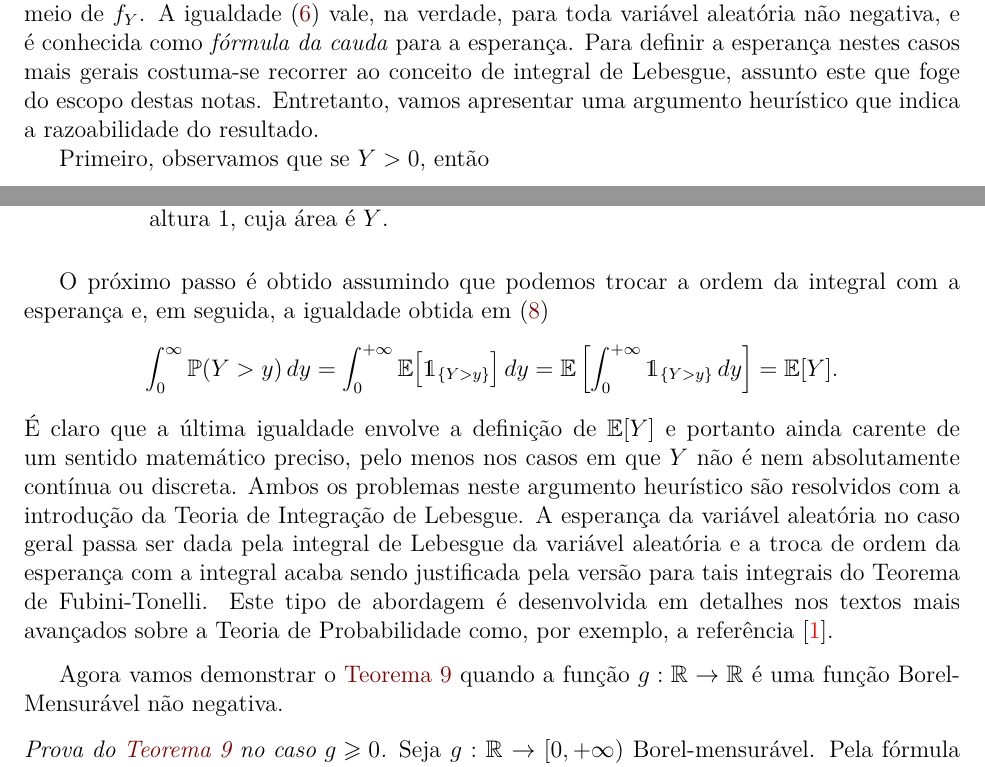
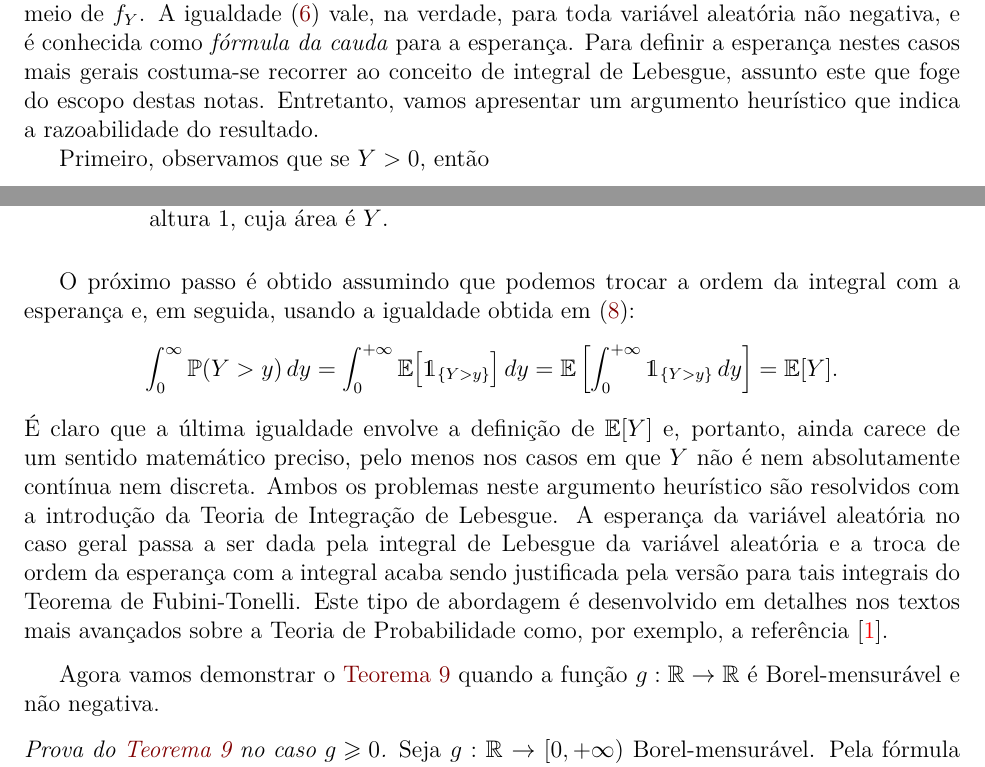
Before and after one commit to leandro-mat/MProb, a LaTeX paper (vas-continuas-esperanca/vas-continuas-esperanca.tex): two parts of page 8 of 18, joined at a grey line, cut so that both start at the same text. Compiled offline with pdfLaTeX; a LaTeX package or settings file that is missing is left out.

Commit message:
Corrige gramática e ortografia nas seções de esperança e apêndice

```diff
--- a/vas-continuas-esperanca/vas-continuas-esperanca.tex
+++ b/vas-continuas-esperanca/vas-continuas-esperanca.tex
@@ -743,7 +743,7 @@ lados valem $+\infty$.
   cauda} para a esperança. Para definir a esperança nestes casos mais
   gerais costuma-se recorrer ao conceito de integral de Lebesgue,
   assunto este que foge do escopo destas notas.
-  Entretanto, vamos apresentar uma argumento heurístico que indica
+  Entretanto, vamos apresentar um argumento heurístico que indica
   a razoabilidade do resultado.
 
   Primeiro, observamos que se $Y>0$, então
@@ -775,7 +775,8 @@ lados valem $+\infty$.
   \label{fig:indicador-formula-cauda}
   \end{figure}
   O próximo passo é obtido assumindo que podemos trocar a ordem da
-  integral com a esperança e, em seguida, a igualdade obtida em \eqref{eq-aux1-esp-pos}
+  integral com a esperança e, em seguida, usando a igualdade obtida em
+  \eqref{eq-aux1-esp-pos}:
   \begin{align*}
   \int_{0}^{\infty} \mathbb{P}(Y>y)\, dy
   &=
@@ -786,17 +787,17 @@ lados valem $+\infty$.
   \mathbb{E}[Y].
   \end{align*}
 É claro que a última igualdade envolve a definição de $\mathbb{E}[Y]$
-e portanto ainda carente de um sentido matemático preciso, pelo menos nos casos
-em que $Y$ não é nem absolutamente contínua ou discreta. Ambos os problemas neste argumento heurístico
+e, portanto, ainda carece de um sentido matemático preciso, pelo menos nos casos
+em que $Y$ não é nem absolutamente contínua nem discreta. Ambos os problemas neste argumento heurístico
 são resolvidos com a introdução da Teoria de Integração de Lebesgue. A esperança da variável aleatória
-no caso geral passa ser dada pela integral de Lebesgue da variável aleatória e a troca de ordem
+no caso geral passa a ser dada pela integral de Lebesgue da variável aleatória e a troca de ordem
 da esperança com a integral acaba sendo justificada pela versão para tais integrais do Teorema
-de Fubini-Tonelli. Este tipo de abordagem é desenvolvida em detalhes nos textos mais avançados
+de Fubini-Tonelli. Este tipo de abordagem é desenvolvido em detalhes nos textos mais avançados
 sobre a Teoria de Probabilidade como, por exemplo, a referência \cite{MR2893652}.
 \end{remark}
 
 Agora vamos demonstrar o \Cref{thm:lotus-continuo} quando a função $g:\mathbb{R}\to\mathbb{R}$
-é uma função Borel-Mensurável não negativa.
+é Borel-mensurável e não negativa.
 
 \begin{proof}[Prova do \Cref{thm:lotus-continuo} no caso $g \geqslant 0$]
 Seja $g : \mathbb{R} \to [0, +\infty)$ Borel-mensurável. Pela fórmula da
```
Also changed, not shown: vas-continuas-esperanca/vas-continuas-esperanca.pdf, vas-continuas-esperanca/vas-continuas-esperanca.tex (6 more changed lines).
